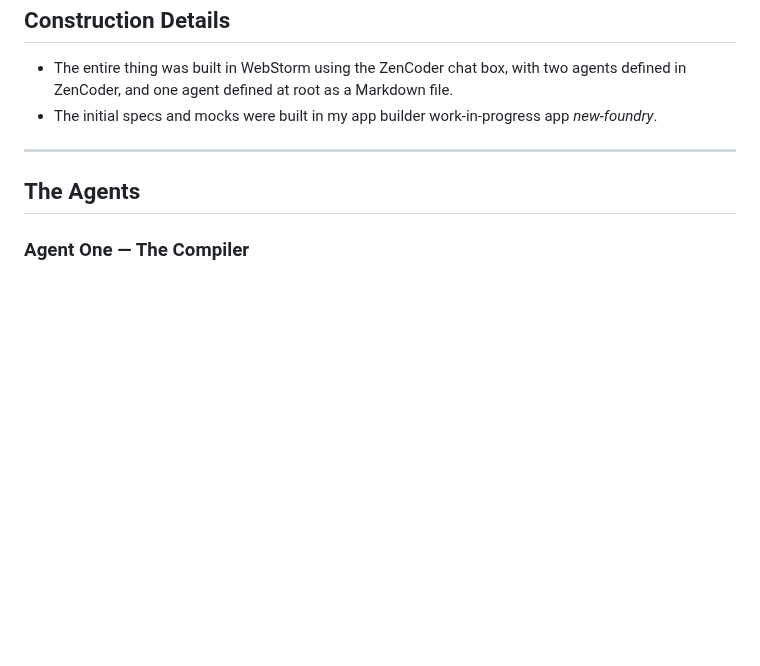
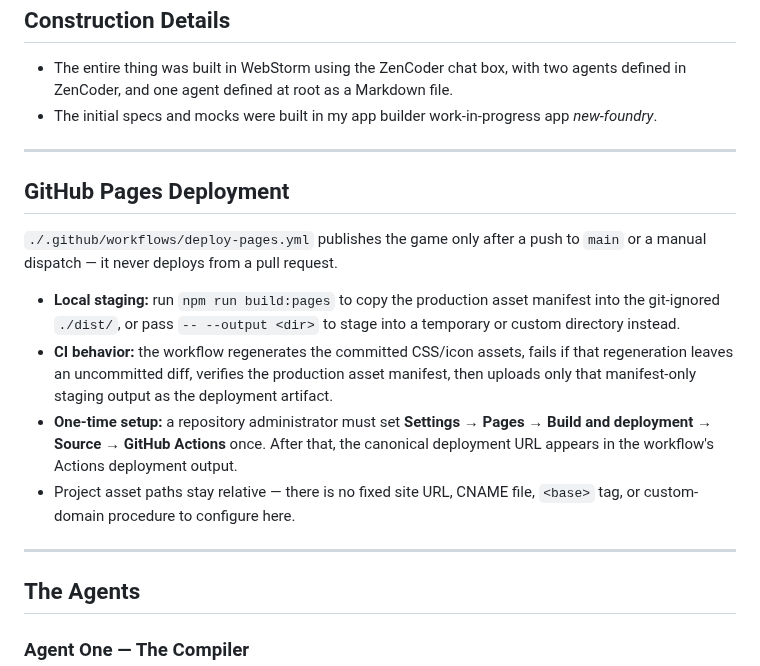
Before and after one commit to john-paul-ruf/Operator-s-Descent, a Markdown page: README.MD, the part around the change. Rendered like a GitHub page; blank space fills up the shorter version.

Commit message:
github-pages-build-script SESSION-03: checkpoint 2 — document Pages deployment

```diff
--- a/README.MD
+++ b/README.MD
@@ -56,6 +56,17 @@ Plus you can adjust how it mixes in settings.
 
 ---
 
+## GitHub Pages Deployment
+
+`./.github/workflows/deploy-pages.yml` publishes the game only after a push to `main` or a manual dispatch — it never deploys from a pull request.
+
+- **Local staging:** run `npm run build:pages` to copy the production asset manifest into the git-ignored `./dist/`, or pass `-- --output <dir>` to stage into a temporary or custom directory instead.
+- **CI behavior:** the workflow regenerates the committed CSS/icon assets, fails if that regeneration leaves an uncommitted diff, verifies the production asset manifest, then uploads only that manifest-only staging output as the deployment artifact.
+- **One-time setup:** a repository administrator must set **Settings → Pages → Build and deployment → Source → GitHub Actions** once. After that, the canonical deployment URL appears in the workflow's Actions deployment output.
+- Project asset paths stay relative — there is no fixed site URL, CNAME file, `<base>` tag, or custom-domain procedure to configure here.
+
+---
+
 ## The Agents
 
 ### Agent One — The Compiler
```
